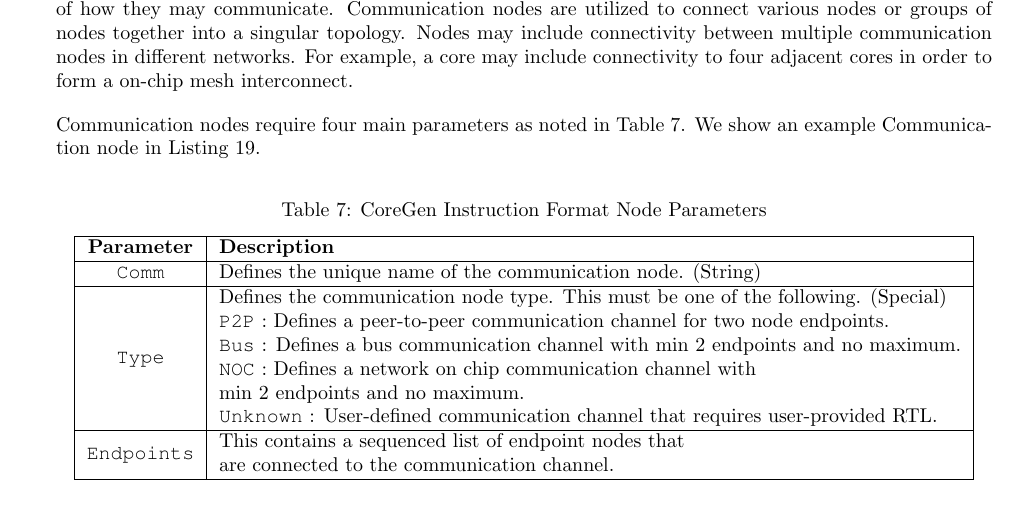
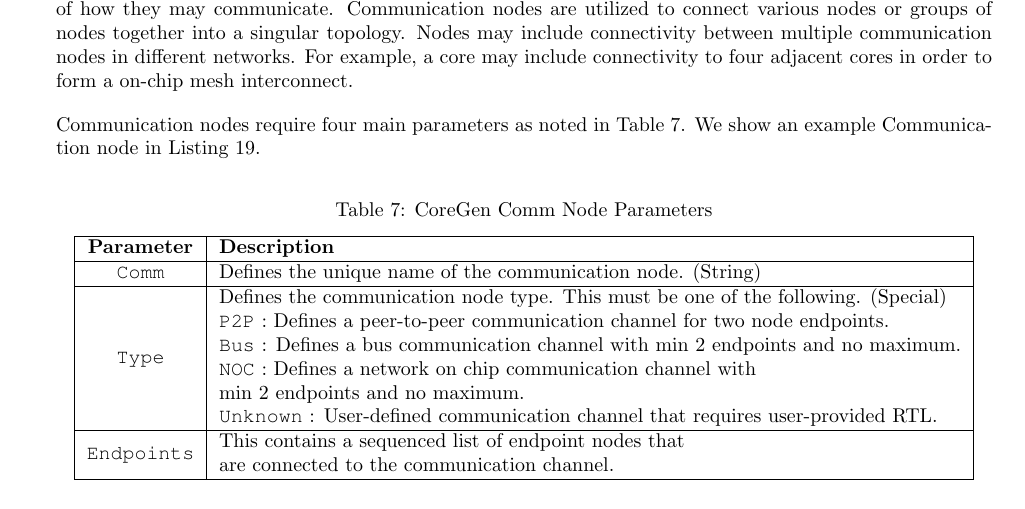
Before and after one commit to opensocsysarch/CoreGenIRSpec, a LaTeX document (irspec.tex): part of page 30 of 93, cut so that both start at the same text. Compiled offline with pdfLaTeX.

Commit message:
fixing comm tables node

```diff
--- a/irspec.tex
+++ b/irspec.tex
@@ -1127,7 +1127,7 @@ node in Listing~\ref{lis:comm}.
 
 \begin{table}[h]
 \begin{center}
-\caption{CoreGen Instruction Format Node Parameters}
+\caption{CoreGen Comm Node Parameters}
 \vspace{0.125in}
 \label{tab:CommParams}
 \begin{tabular}{|c|l|}
```
Also changed, not shown: 1 other file.
